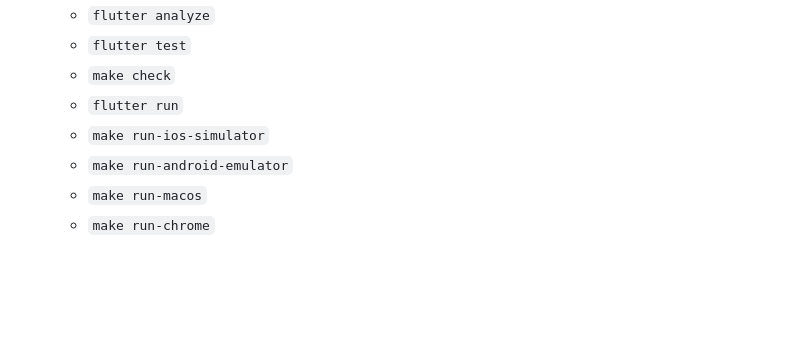
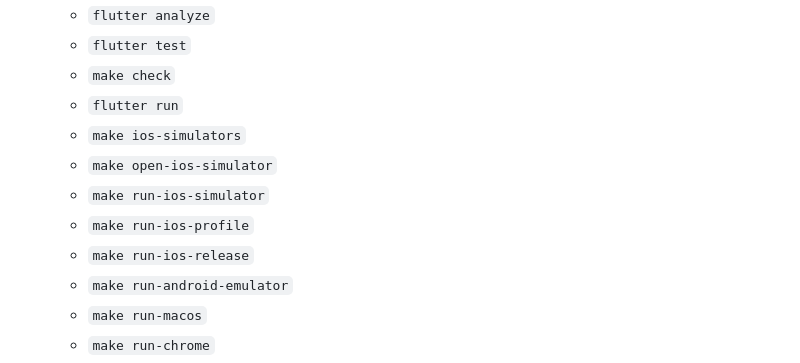
Before and after one commit to irhamsahbana/artisancode-mobile-flutter, a Markdown page: agents.md, the part around the change. Rendered like a GitHub page; blank space fills up the shorter version.

Commit message:
feat(docs): add iOS simulator commands to the Mobile HR Agent Guide

```diff
--- a/agents.md
+++ b/agents.md
@@ -18,7 +18,11 @@
   - `flutter test`
   - `make check`
   - `flutter run`
+  - `make ios-simulators`
+  - `make open-ios-simulator`
   - `make run-ios-simulator`
+  - `make run-ios-profile`
+  - `make run-ios-release`
   - `make run-android-emulator`
   - `make run-macos`
   - `make run-chrome`
```
